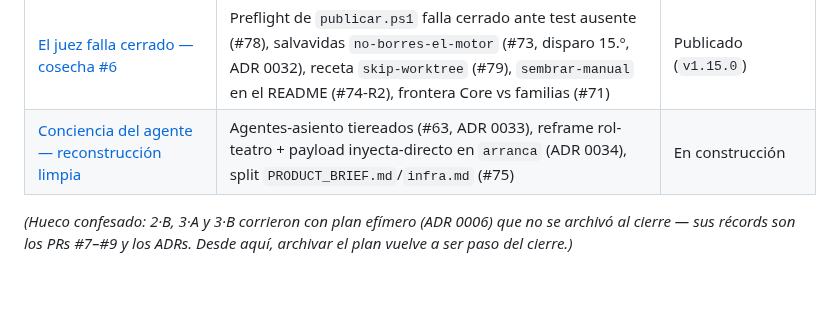
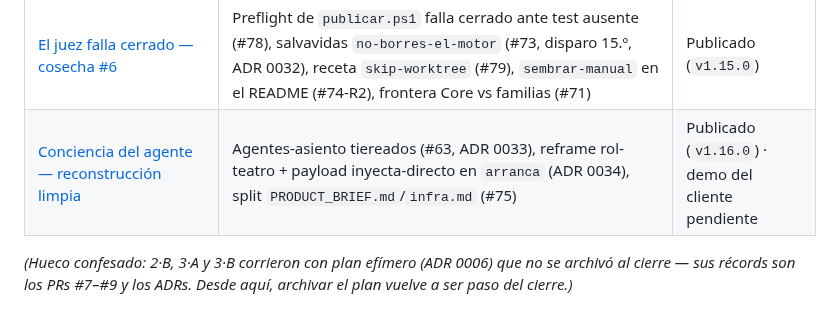
Before and after one commit to ArmandoMedina/jidoka, a Markdown page: docs/sprints/README.md, the part around the change. GitHub-like rendering; blank space fills up the shorter version.

Commit message:
docs(sprints): conciencia-del-agente a Publicado (v1.16.0)

```diff
--- a/docs/sprints/README.md
+++ b/docs/sprints/README.md
@@ -17,6 +17,6 @@
 | [Descubre — la capa de consultoría](sprint-descubre-plan.md) | `/jidoka:descubre` (entrevista de 3 nieblas, filtro Mom Test), campos del descubrimiento en el brief, kit portátil para la autoridad tercera, disparo `aprobacion-nombrada`, ruteo desde `planea` (ADR 0031) · [entrega](sprint-descubre-entrega.md) | Publicado (`v1.13.0`) · demo de campo pendiente |
 | AV-seguro completo — `sembrar-manual` siembra la instancia entera | Stubs de instancia en el fallback AV-independiente, `probar-instalador`/`probar-sembrar` al CI, ADR 0027 enmendado (densidad, no nombre) — sesión 15-jul, plan efímero (su récord: PR #76 + CHANGELOG) | Publicado (`v1.14.0`) |
 | [El juez falla cerrado — cosecha #6](sprint-juez-falla-cerrado-plan.md) | Preflight de `publicar.ps1` falla cerrado ante test ausente (#78), salvavidas `no-borres-el-motor` (#73, disparo 15.º, ADR 0032), receta `skip-worktree` (#79), `sembrar-manual` en el README (#74-R2), frontera Core vs familias (#71) | Publicado (`v1.15.0`) |
-| [Conciencia del agente — reconstrucción limpia](sprint-conciencia-del-agente-plan.md) | Agentes-asiento tiereados (#63, ADR 0033), reframe rol-teatro + payload inyecta-directo en `arranca` (ADR 0034), split `PRODUCT_BRIEF.md`/`infra.md` (#75) | En construcción |
+| [Conciencia del agente — reconstrucción limpia](sprint-conciencia-del-agente-plan.md) | Agentes-asiento tiereados (#63, ADR 0033), reframe rol-teatro + payload inyecta-directo en `arranca` (ADR 0034), split `PRODUCT_BRIEF.md`/`infra.md` (#75) | Publicado (`v1.16.0`) · demo del cliente pendiente |
 
 *(Hueco confesado: 2·B, 3·A y 3·B corrieron con plan efímero (ADR 0006) que no se archivó al cierre — sus récords son los PRs #7–#9 y los ADRs. Desde aquí, archivar el plan vuelve a ser paso del cierre.)*
```
